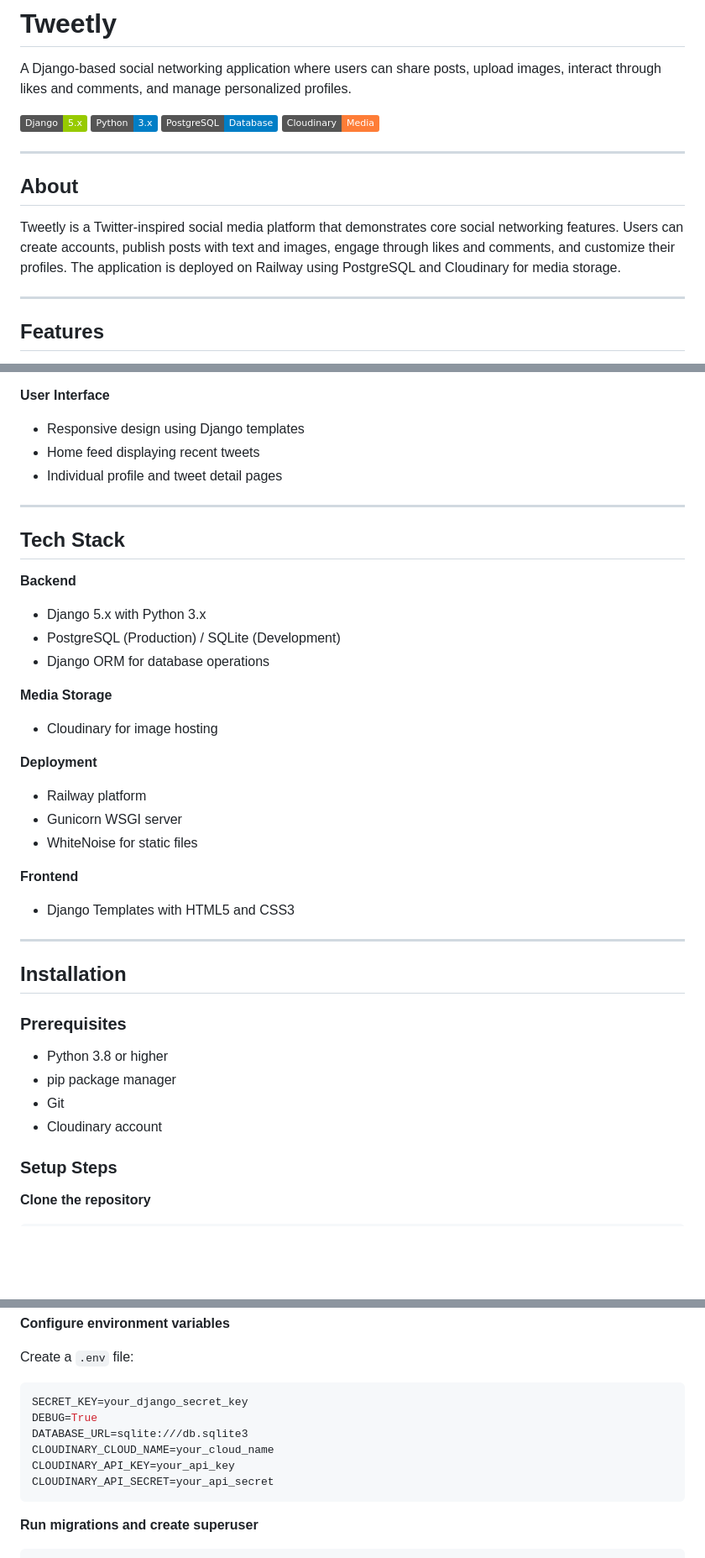
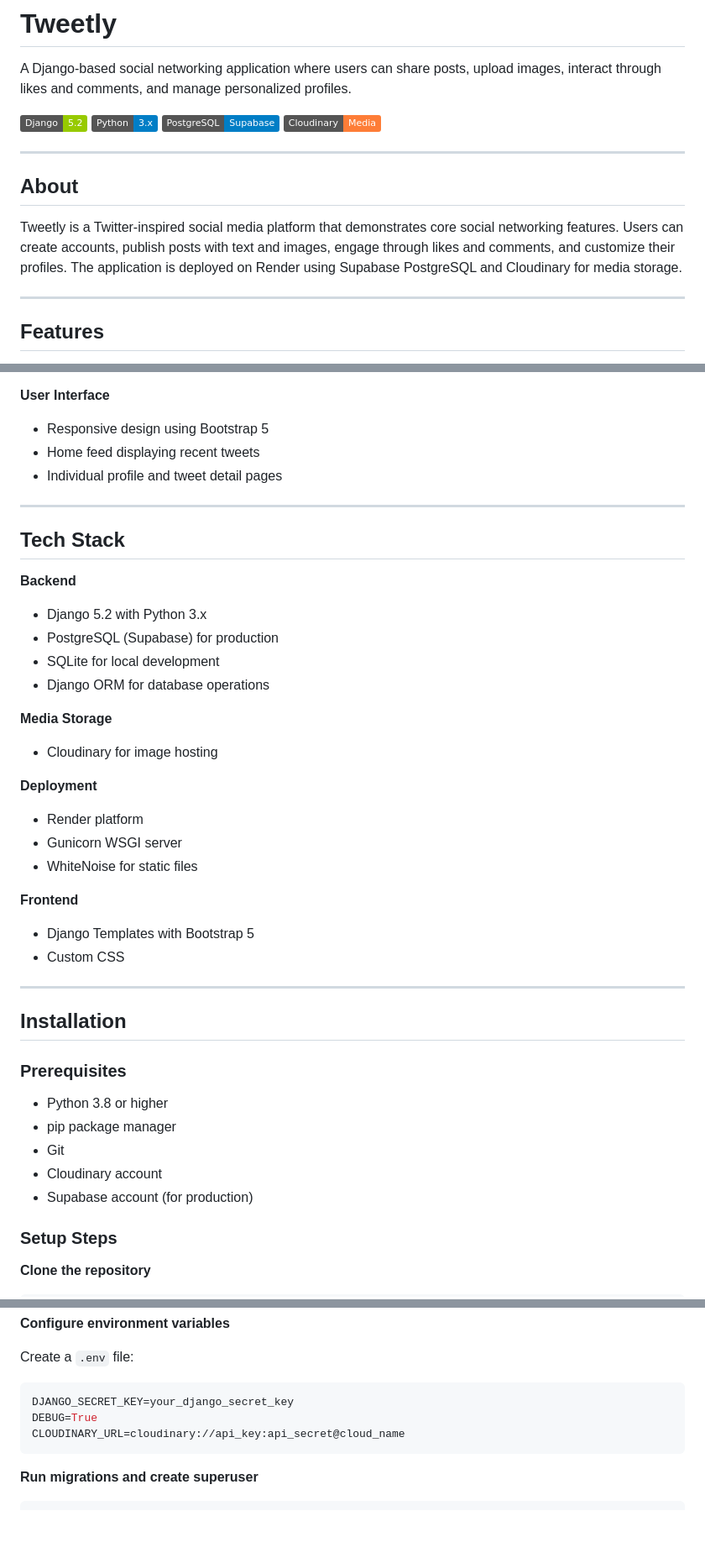
Before and after one commit to AbhijithX001/Tweetly, a Markdown page: README.md, 3 parts joined by grey strips. Shown: that part at 84% size. Drawn GitHub-style; badges without logos; blank space fills up the shorter version.

````diff
--- a/README.md
+++ b/README.md
@@ -2,16 +2,16 @@
 
 A Django-based social networking application where users can share posts, upload images, interact through likes and comments, and manage personalized profiles.
 
-![Django](https://img.shields.io/badge/Django-5.x-green)
+![Django](https://img.shields.io/badge/Django-5.2-green)
 ![Python](https://img.shields.io/badge/Python-3.x-blue)
-![PostgreSQL](https://img.shields.io/badge/PostgreSQL-Database-blue)
+![PostgreSQL](https://img.shields.io/badge/PostgreSQL-Supabase-blue)
 ![Cloudinary](https://img.shields.io/badge/Cloudinary-Media-orange)
 
 ---
 
 ## About
 
-Tweetly is a Twitter-inspired social media platform that demonstrates core social networking features. Users can create accounts, publish posts with text and images, engage through likes and comments, and customize their profiles. The application is deployed on Railway using PostgreSQL and Cloudinary for media storage.
+Tweetly is a Twitter-inspired social media platform that demonstrates core social networking features. Users can create accounts, publish posts with text and images, engage through likes and comments, and customize their profiles. The application is deployed on Render using Supabase PostgreSQL and Cloudinary for media storage.
 
 ---
 
@@ -33,7 +33,7 @@ Tweetly is a Twitter-inspired social media platform that demonstrates core socia
 - Threaded discussion system
 
 **User Interface**
-- Responsive design using Django templates
+- Responsive design using Bootstrap 5
 - Home feed displaying recent tweets
 - Individual profile and tweet detail pages
 
@@ -42,20 +42,22 @@ Tweetly is a Twitter-inspired social media platform that demonstrates core socia
 ## Tech Stack
 
 **Backend**
-- Django 5.x with Python 3.x
-- PostgreSQL (Production) / SQLite (Development)
+- Django 5.2 with Python 3.x
+- PostgreSQL (Supabase) for production
+- SQLite for local development
 - Django ORM for database operations
 
 **Media Storage**
 - Cloudinary for image hosting
 
 **Deployment**
-- Railway platform
+- Render platform
 - Gunicorn WSGI server
 - WhiteNoise for static files
 
 **Frontend**
-- Django Templates with HTML5 and CSS3
+- Django Templates with Bootstrap 5
+- Custom CSS
 
 ---
 
@@ -66,6 +68,7 @@ Tweetly is a Twitter-inspired social media platform that demonstrates core socia
 - pip package manager
 - Git
 - Cloudinary account
+- Supabase account (for production)
 
 ### Setup Steps
 
@@ -90,12 +93,9 @@ pip install -r requirements.txt
 
 Create a `.env` file:
 ```env
-SECRET_KEY=your_django_secret_key
+DJANGO_SECRET_KEY=your_django_secret_key
 DEBUG=True
-DATABASE_URL=sqlite:///db.sqlite3
-CLOUDINARY_CLOUD_NAME=your_cloud_name
-CLOUDINARY_API_KEY=your_api_key
-CLOUDINARY_API_SECRET=your_api_secret
+CLOUDINARY_URL=cloudinary://api_key:api_secret@cloud_name
 ```
 
 **Run migrations and create superuser**
````
Also changed, not shown: other parts of README.md (+23 -35 lines).
